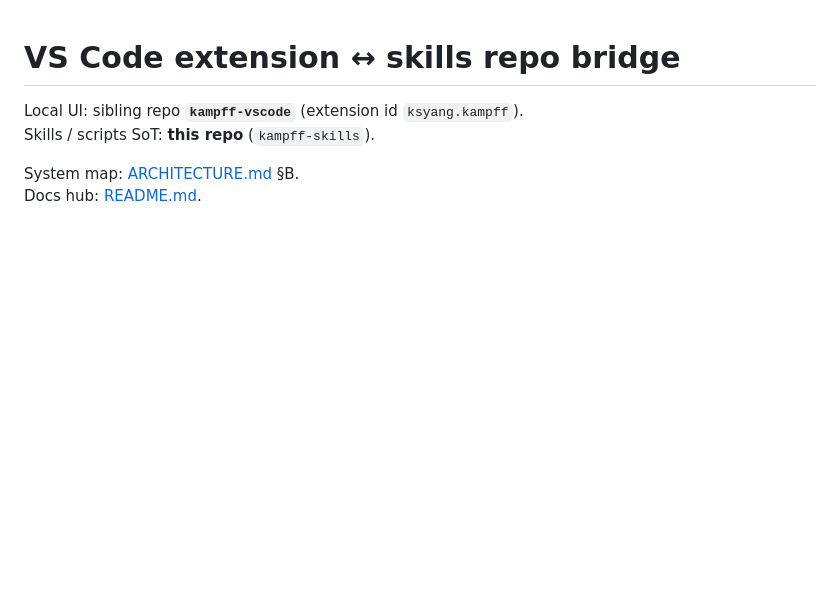
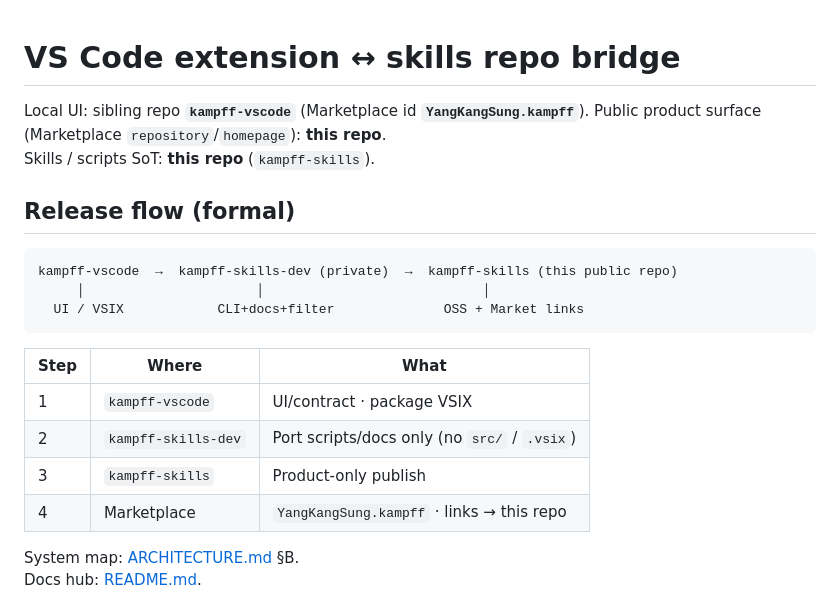
Before and after one commit to YangKangSung/kampff-skills, a Markdown page: docs/vscode-bridge.md, the part around the change. Drawn GitHub-style; blank space fills up the shorter version.

Commit message:
docs: Marketplace id YangKangSung.kampff + formal vscode→public flow (#21)
Public product docs: extension id, release path, package links to this repo.

````diff
--- a/docs/vscode-bridge.md
+++ b/docs/vscode-bridge.md
@@ -1,7 +1,24 @@
 # VS Code extension ↔ skills repo bridge
 
-Local UI: sibling repo **`kampff-vscode`** (extension id `ksyang.kampff`).
+Local UI: sibling repo **`kampff-vscode`** (Marketplace id **`YangKangSung.kampff`**).
+Public product surface (Marketplace `repository`/`homepage`): **this repo**.
 Skills / scripts SoT: **this repo** (`kampff-skills`).
+
+
+## Release flow (formal)
+
+```text
+kampff-vscode  →  kampff-skills-dev (private)  →  kampff-skills (this public repo)
+     │                      │                            │
+  UI / VSIX            CLI+docs+filter              OSS + Market links
+```
+
+| Step | Where | What |
+|------|--------|------|
+| 1 | `kampff-vscode` | UI/contract · package VSIX |
+| 2 | `kampff-skills-dev` | Port scripts/docs only (no `src/` / `.vsix`) |
+| 3 | `kampff-skills` | Product-only publish |
+| 4 | Marketplace | `YangKangSung.kampff` · links → this repo |
 
 System map: [ARCHITECTURE.md](ARCHITECTURE.md) §B.
 Docs hub: [README.md](README.md).
````
Also changed, not shown: docs/ARCHITECTURE.md (+2 -2 lines).
